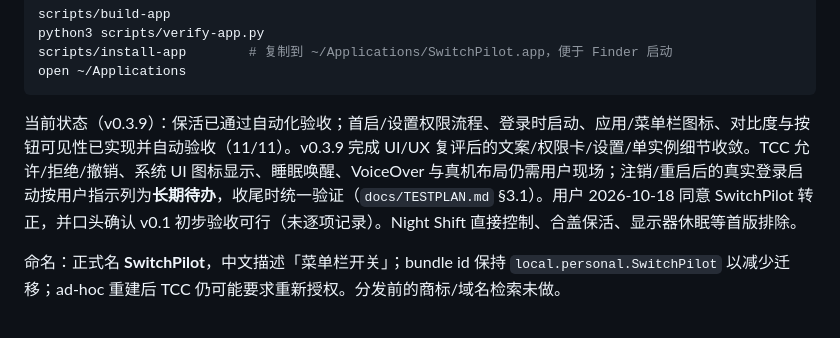
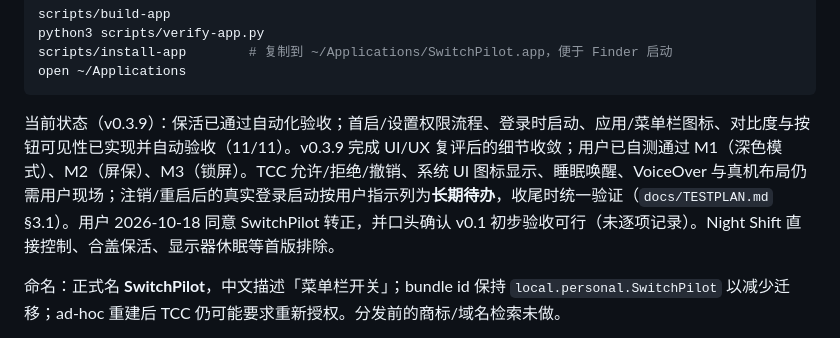
Before and after one commit to PilotFoundry/switchpilot, a Markdown page: README.md, the part around the change. Rendered like a GitHub page.

````diff
--- a/README.md
+++ b/README.md
@@ -24,7 +24,7 @@ scripts/install-app        # 复制到 ~/Applications/SwitchPilot.app，便于 F
 open ~/Applications
 ```
 
-当前状态（v0.3.9）：保活已通过自动化验收；首启/设置权限流程、登录时启动、应用/菜单栏图标、对比度与按钮可见性已实现并自动验收（11/11）。v0.3.9 完成 UI/UX 复评后的文案/权限卡/设置/单实例细节收敛。TCC 允许/拒绝/撤销、系统 UI 图标显示、睡眠唤醒、VoiceOver 与真机布局仍需用户现场；注销/重启后的真实登录启动按用户指示列为**长期待办**，收尾时统一验证（`docs/TESTPLAN.md` §3.1）。用户 2026-10-18 同意 SwitchPilot 转正，并口头确认 v0.1 初步验收可行（未逐项记录）。Night Shift 直接控制、合盖保活、显示器休眠等首版排除。
+当前状态（v0.3.9）：保活已通过自动化验收；首启/设置权限流程、登录时启动、应用/菜单栏图标、对比度与按钮可见性已实现并自动验收（11/11）。v0.3.9 完成 UI/UX 复评后的细节收敛；用户已自测通过 M1（深色模式）、M2（屏保）、M3（锁屏）。TCC 允许/拒绝/撤销、系统 UI 图标显示、睡眠唤醒、VoiceOver 与真机布局仍需用户现场；注销/重启后的真实登录启动按用户指示列为**长期待办**，收尾时统一验证（`docs/TESTPLAN.md` §3.1）。用户 2026-10-18 同意 SwitchPilot 转正，并口头确认 v0.1 初步验收可行（未逐项记录）。Night Shift 直接控制、合盖保活、显示器休眠等首版排除。
 
 命名：正式名 **SwitchPilot**，中文描述「菜单栏开关」；bundle id 保持 `local.personal.SwitchPilot` 以减少迁移；ad-hoc 重建后 TCC 仍可能要求重新授权。分发前的商标/域名检索未做。
 
````
Also changed, not shown: docs/TESTPLAN.md (+2 -2 lines).
